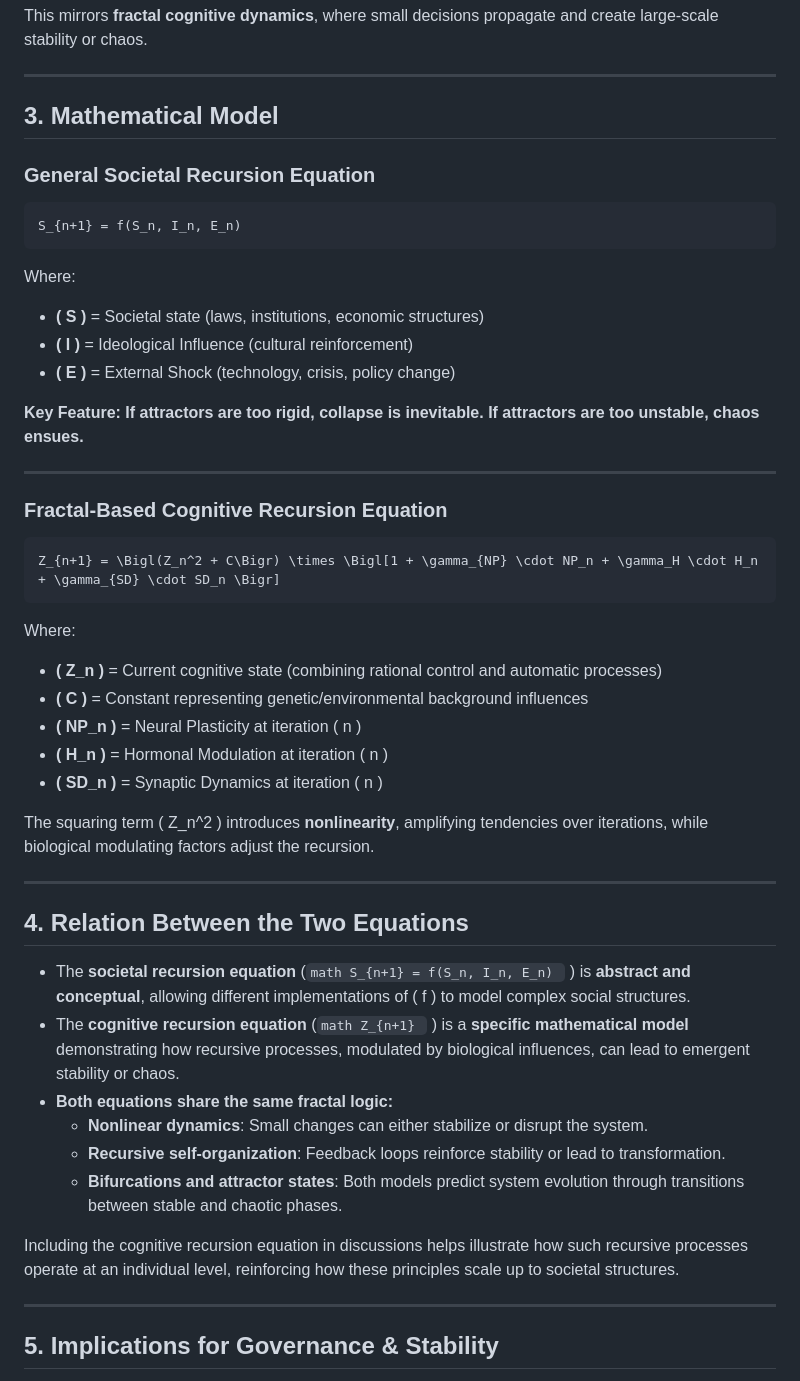
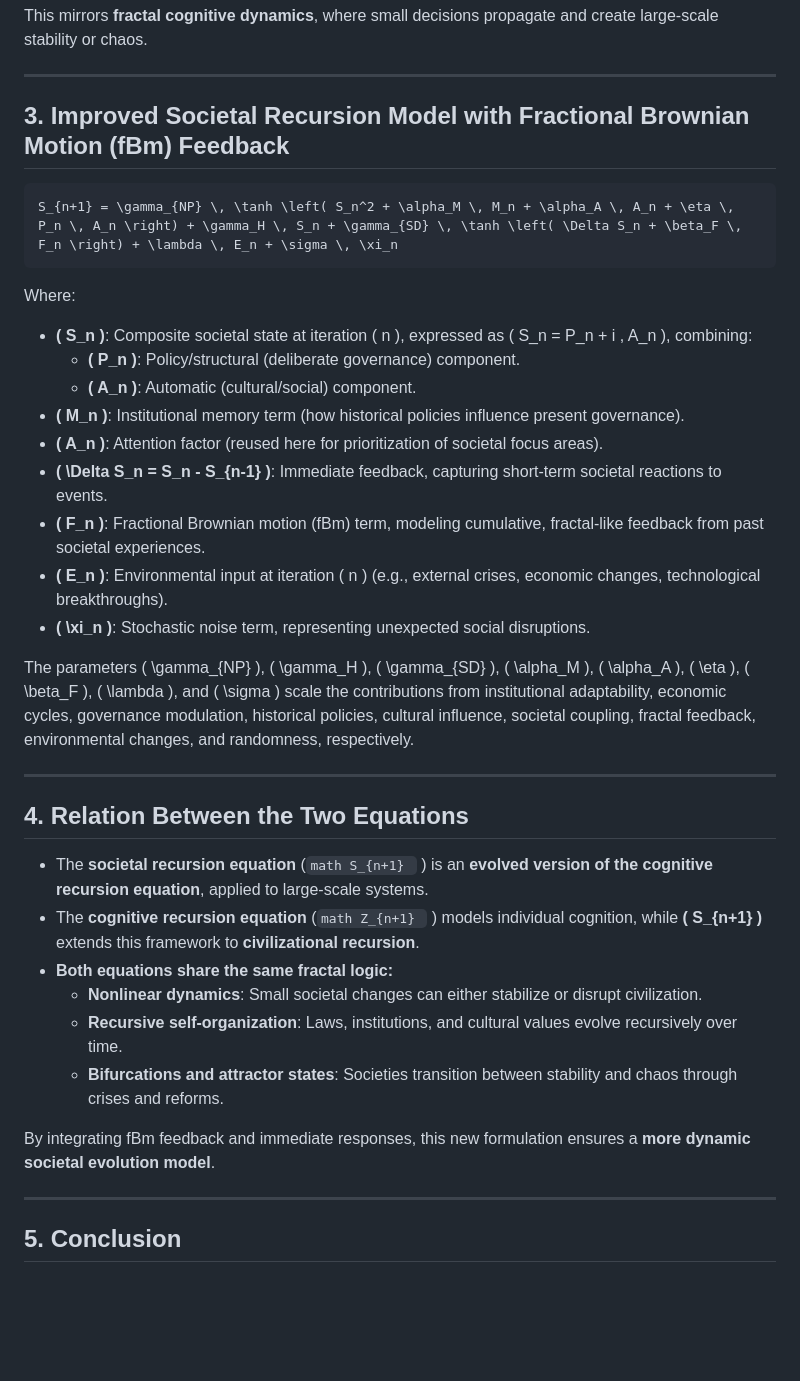
Before and after one commit to adaptiveaios/AdaptiveAIOS, a Markdown page: README.md, the part around the change printed below. GitHub-like rendering; blank space fills up the shorter version.

````diff
--- a/README.md
+++ b/README.md
@@ -30,52 +30,39 @@ This mirrors **fractal cognitive dynamics**, where small decisions propagate and
 
 ---
 
-## 3. Mathematical Model
-
-### **General Societal Recursion Equation**
+## 3. Improved Societal Recursion Model with Fractional Brownian Motion (fBm) Feedback
 
 ```math
-S_{n+1} = f(S_n, I_n, E_n)
+S_{n+1} = \gamma_{NP} \, \tanh \left( S_n^2 + \alpha_M \, M_n + \alpha_A \, A_n + \eta \, P_n \, A_n \right) + \gamma_H \, S_n + \gamma_{SD} \, \tanh \left( \Delta S_n + \beta_F \, F_n \right) + \lambda \, E_n + \sigma \, \xi_n
 ```
 
 Where:
-- **\( S \)** = Societal state (laws, institutions, economic structures)
-- **\( I \)** = Ideological Influence (cultural reinforcement)
-- **\( E \)** = External Shock (technology, crisis, policy change)
+- **\( S_n \)**: Composite societal state at iteration \( n \), expressed as \( S_n = P_n + i \, A_n \), combining:
+  - **\( P_n \)**: Policy/structural (deliberate governance) component.
+  - **\( A_n \)**: Automatic (cultural/social) component.
+- **\( M_n \)**: Institutional memory term (how historical policies influence present governance).
+- **\( A_n \)**: Attention factor (reused here for prioritization of societal focus areas).
+- **\( \Delta S_n = S_n - S_{n-1} \)**: Immediate feedback, capturing short-term societal reactions to events.
+- **\( F_n \)**: Fractional Brownian motion (fBm) term, modeling cumulative, fractal-like feedback from past societal experiences.
+- **\( E_n \)**: Environmental input at iteration \( n \) (e.g., external crises, economic changes, technological breakthroughs).
+- **\( \xi_n \)**: Stochastic noise term, representing unexpected social disruptions.
 
-**Key Feature: If attractors are too rigid, collapse is inevitable. If attractors are too unstable, chaos ensues.**
-
----
-
-### **Fractal-Based Cognitive Recursion Equation**
-
-```math
-Z_{n+1} = \Bigl(Z_n^2 + C\Bigr) \times \Bigl[1 + \gamma_{NP} \cdot NP_n + \gamma_H \cdot H_n + \gamma_{SD} \cdot SD_n \Bigr]
-```
-
-Where:
-- **\( Z_n \)** = Current cognitive state (combining rational control and automatic processes)
-- **\( C \)** = Constant representing genetic/environmental background influences
-- **\( NP_n \)** = Neural Plasticity at iteration \( n \)
-- **\( H_n \)** = Hormonal Modulation at iteration \( n \)
-- **\( SD_n \)** = Synaptic Dynamics at iteration \( n \)
-
-The squaring term \( Z_n^2 \) introduces **nonlinearity**, amplifying tendencies over iterations, while biological modulating factors adjust the recursion.
+The parameters \( \gamma_{NP} \), \( \gamma_H \), \( \gamma_{SD} \), \( \alpha_M \), \( \alpha_A \), \( \eta \), \( \beta_F \), \( \lambda \), and \( \sigma \) scale the contributions from institutional adaptability, economic cycles, governance modulation, historical policies, cultural influence, societal coupling, fractal feedback, environmental changes, and randomness, respectively.
 
 ---
 
 ## 4. Relation Between the Two Equations
 
-- The **societal recursion equation** (```math S_{n+1} = f(S_n, I_n, E_n) ``` ) is **abstract and conceptual**, allowing different implementations of \( f \) to model complex social structures.
-- The **cognitive recursion equation** (```math Z_{n+1} ``` ) is a **specific mathematical model** demonstrating how recursive processes, modulated by biological influences, can lead to emergent stability or chaos.
+- The **societal recursion equation** (```math S_{n+1} ``` ) is an **evolved version of the cognitive recursion equation**, applied to large-scale systems.
+- The **cognitive recursion equation** (```math Z_{n+1} ``` ) models individual cognition, while **\( S_{n+1} \)** extends this framework to **civilizational recursion**.
 - **Both equations share the same fractal logic:**
-  - **Nonlinear dynamics**: Small changes can either stabilize or disrupt the system.
-  - **Recursive self-organization**: Feedback loops reinforce stability or lead to transformation.
-  - **Bifurcations and attractor states**: Both models predict system evolution through transitions between stable and chaotic phases.
+  - **Nonlinear dynamics**: Small societal changes can either stabilize or disrupt civilization.
+  - **Recursive self-organization**: Laws, institutions, and cultural values evolve recursively over time.
+  - **Bifurcations and attractor states**: Societies transition between stability and chaos through crises and reforms.
 
-Including the cognitive recursion equation in discussions helps illustrate how such recursive processes operate at an individual level, reinforcing how these principles scale up to societal structures.
+By integrating fBm feedback and immediate responses, this new formulation ensures a **more dynamic societal evolution model**.
 
 ---
 
-## 5. Implications for Governance & Stability
+## 5. Conclusion
 
````
Also changed, not shown: other parts of README.md (+1 -27 lines).
